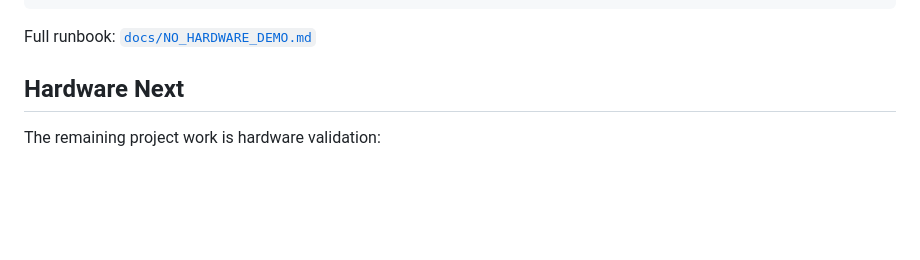
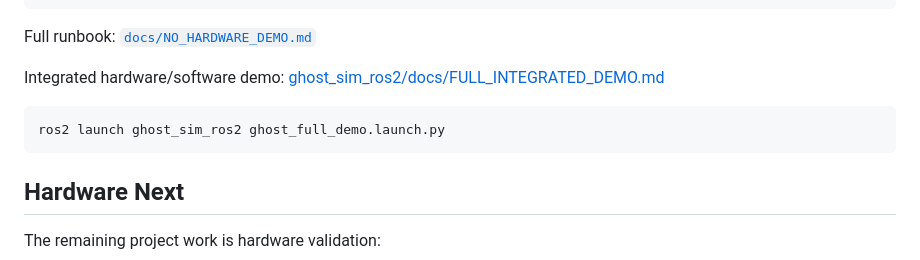
Before and after one commit to XpiredRuby/ghost-vins-eskf, a Markdown page: README.md, the part around the change. Rendered like a GitHub page; blank space fills up the shorter version.

Commit message:
docs: add full integrated demo run command

````diff
--- a/README.md
+++ b/README.md
@@ -59,6 +59,10 @@ Expected ROS2 topics:
 ```
 
 Full runbook: [`docs/NO_HARDWARE_DEMO.md`](docs/NO_HARDWARE_DEMO.md)
+
+Integrated hardware/software demo: [ghost_sim_ros2/docs/FULL_INTEGRATED_DEMO.md](ghost_sim_ros2/docs/FULL_INTEGRATED_DEMO.md)
+
+    ros2 launch ghost_sim_ros2 ghost_full_demo.launch.py
 
 ## Hardware Next
 
````
